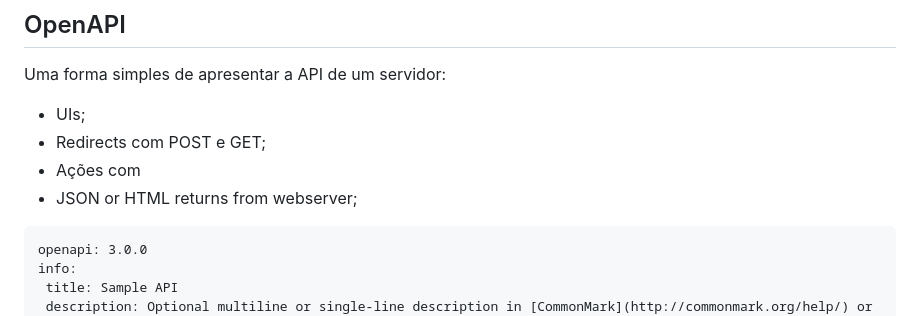
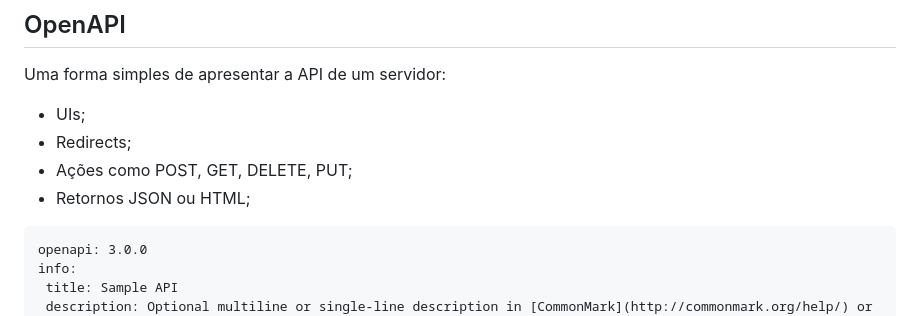
Before and after one commit to Fabio-A-Sa/Y3S1-LabDBWeb, a Markdown page: Notes/4 - Web Applications and Frameworks.md, the part around the change. Drawn GitHub-style.

````diff
--- a/Notes/4 - Web Applications and Frameworks.md
+++ b/Notes/4 - Web Applications and Frameworks.md
@@ -116,9 +116,9 @@ A ideia da especificação é servir de base para o desenvolvimento do mochup. C
 Uma forma simples de apresentar a API de um servidor:
 
 - UIs;
-- Redirects com POST e GET;
-- Ações com
-- JSON or HTML returns from webserver;
+- Redirects;
+- Ações como POST, GET, DELETE, PUT;
+- Retornos JSON ou HTML;
 
 ```api
 openapi: 3.0.0
````
